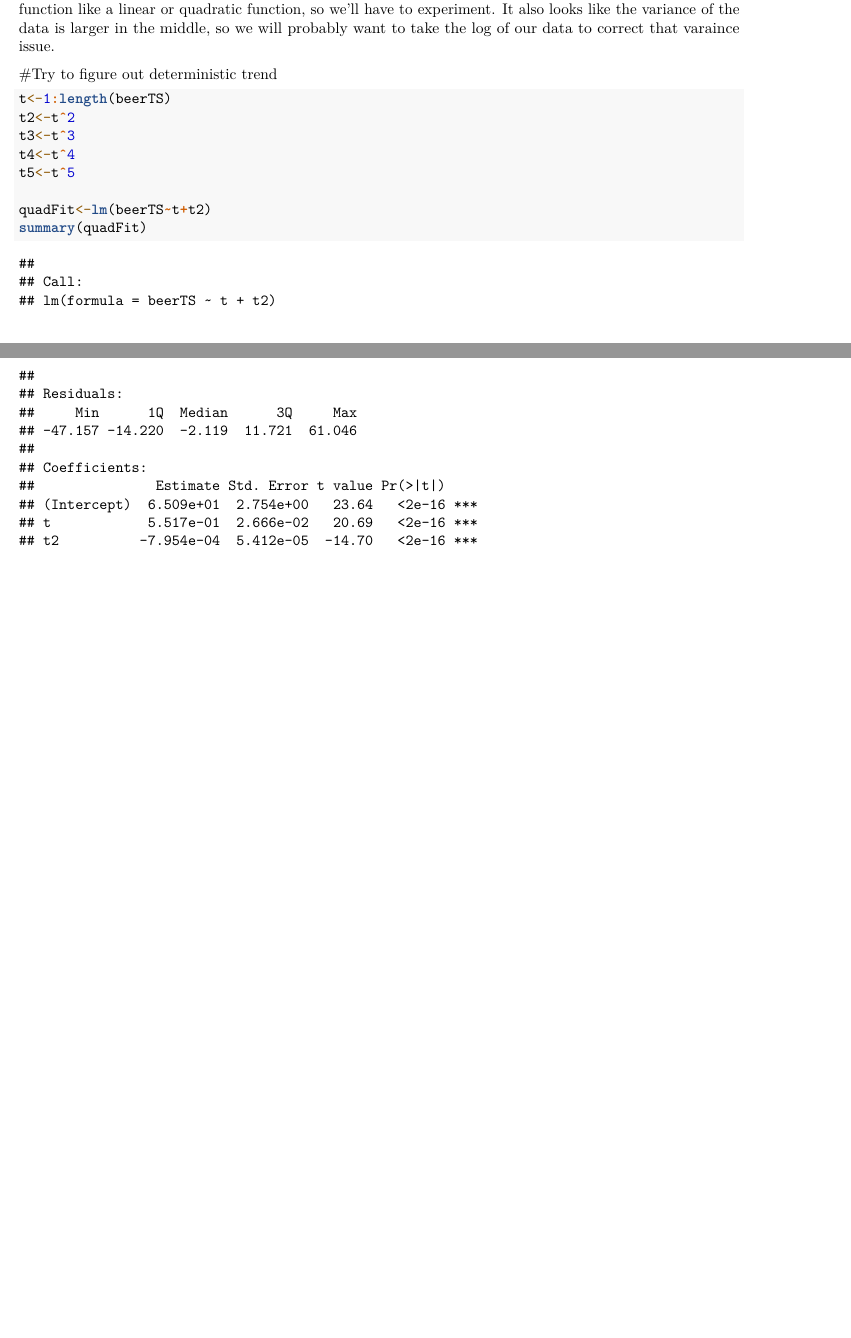
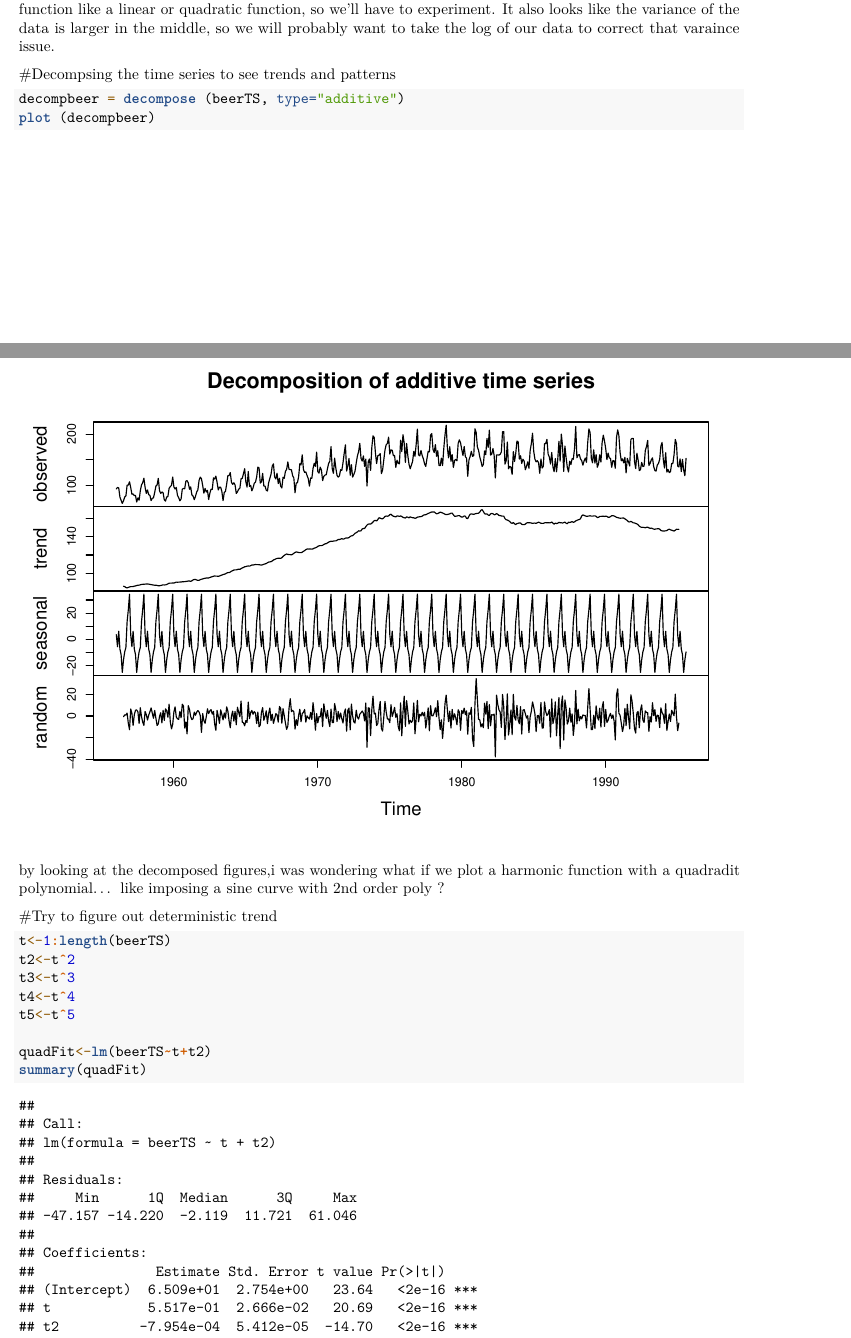
Before and after one commit to hewilder/TimeSeriesFinalProject, an R Markdown document (FinalProject.Rmd): two parts of pages 3 and 4 of 13 before the commit and two parts of pages 3 and 4 of 15 after it, joined at a grey line, cut so that both start at the same text, the shorter picture padded with empty space. Rendered offline with R 4.5, knitr and Pandoc, then LaTeX, with nearby package versions; some code elsewhere in the file could not run offline.

Commit message:
decompose the data in to trend and seasonality. i dont know it this is any help. but something to show show in a presentation may be. And add few comments.

````diff
--- a/FinalProject.Rmd
+++ b/FinalProject.Rmd
@@ -52,6 +52,15 @@ seasonplot(beerTS,year.labels=TRUE,ylab="megaliters",main="Seasonal plot: quarte
 ```
 
 In the plot we see obvious seasonality with higher production in November and December and lower production in June and July. There is a trend which may be difficult to fit as it doesn't appear to be a "well known" function like a linear or quadratic function, so we'll have to experiment. It also looks like the variance of the data is larger in the middle, so we will probably want to take the log of our data to correct that varaince issue.
+
+#Decompsing the time series to see trends and patterns
+```{r}
+decompbeer = decompose (beerTS, type="additive")
+plot (decompbeer)
+```
+
+by looking at the decomposed figures,i was wondering what if we plot a harmonic function with a quadradit polynomial... like imposing a sine curve with 2nd order poly ?
+
 
 
 
````
Also changed, not shown: FinalProject.Rmd (2 more changed lines).
